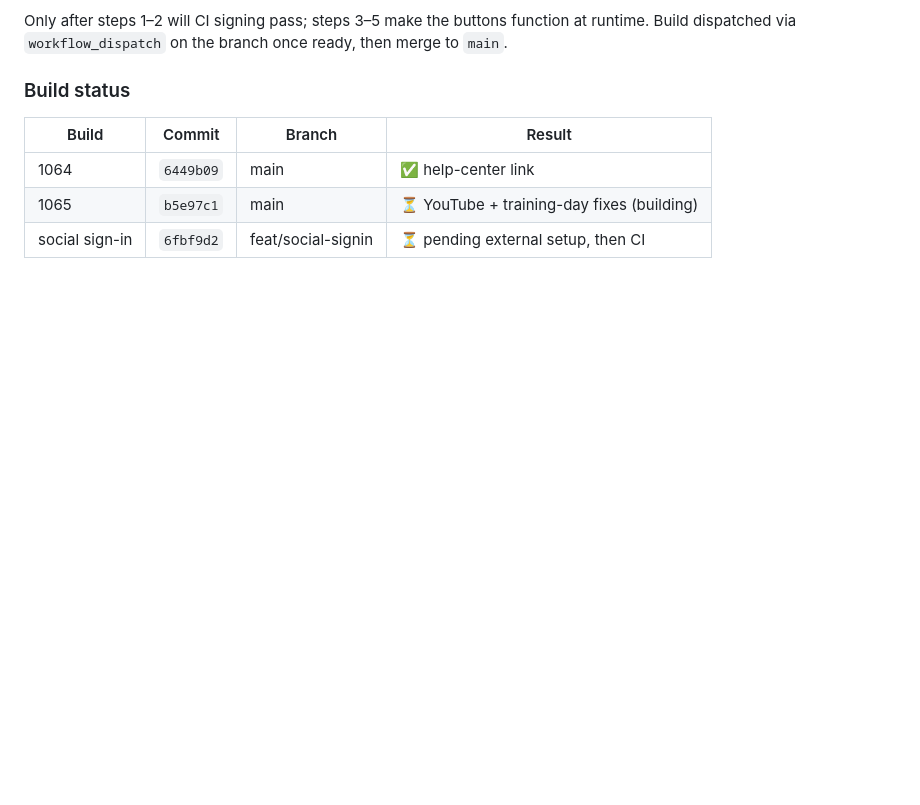
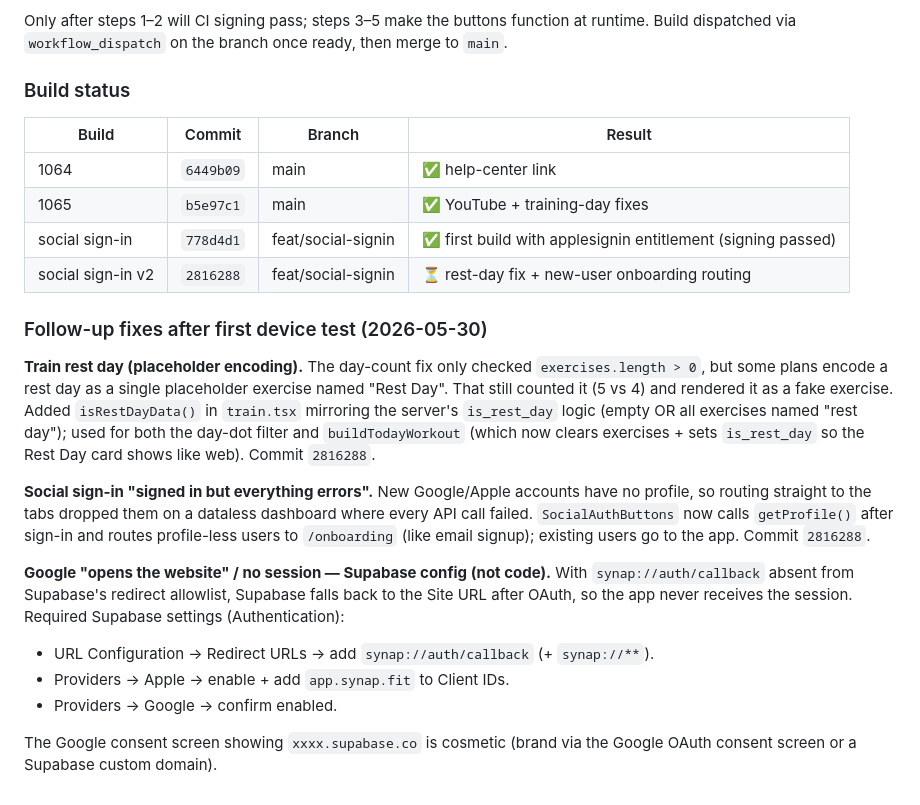
Before and after one commit to moufawaz/synap, a Markdown page: MOBILE_APP_BUILD.md, the part around the change. GitHub-like rendering; blank space fills up the shorter version.

Commit message:
docs: log rest-day fix, social onboarding routing, and Supabase config

```diff
--- a/MOBILE_APP_BUILD.md
+++ b/MOBILE_APP_BUILD.md
@@ -1795,5 +1795,33 @@ then merge to `main`.
 | Build | Commit | Branch | Result |
 |---|---|---|---|
 | 1064 | `6449b09` | main | ✅ help-center link |
-| 1065 | `b5e97c1` | main | ⏳ YouTube + training-day fixes (building) |
-| social sign-in | `6fbf9d2` | feat/social-signin | ⏳ pending external setup, then CI |
+| 1065 | `b5e97c1` | main | ✅ YouTube + training-day fixes |
+| social sign-in | `778d4d1` | feat/social-signin | ✅ first build with applesignin entitlement (signing passed) |
+| social sign-in v2 | `2816288` | feat/social-signin | ⏳ rest-day fix + new-user onboarding routing |
+
+### Follow-up fixes after first device test (2026-05-30)
+
+**Train rest day (placeholder encoding).** The day-count fix only checked
+`exercises.length > 0`, but some plans encode a rest day as a single placeholder
+exercise named "Rest Day". That still counted it (5 vs 4) and rendered it as a
+fake exercise. Added `isRestDayData()` in `train.tsx` mirroring the server's
+`is_rest_day` logic (empty OR all exercises named "rest day"); used for both the
+day-dot filter and `buildTodayWorkout` (which now clears exercises + sets
+`is_rest_day` so the Rest Day card shows like web). Commit `2816288`.
+
+**Social sign-in "signed in but everything errors".** New Google/Apple accounts
+have no profile, so routing straight to the tabs dropped them on a dataless
+dashboard where every API call failed. `SocialAuthButtons` now calls
+`getProfile()` after sign-in and routes profile-less users to `/onboarding`
+(like email signup); existing users go to the app. Commit `2816288`.
+
+**Google "opens the website" / no session — Supabase config (not code).** With
+`synap://auth/callback` absent from Supabase's redirect allowlist, Supabase falls
+back to the Site URL after OAuth, so the app never receives the session. Required
+Supabase settings (Authentication):
+- URL Configuration → Redirect URLs → add `synap://auth/callback` (+ `synap://**`).
+- Providers → Apple → enable + add `app.synap.fit` to Client IDs.
+- Providers → Google → confirm enabled.
+
+The Google consent screen showing `xxxx.supabase.co` is cosmetic (brand via the
+Google OAuth consent screen or a Supabase custom domain).
```
